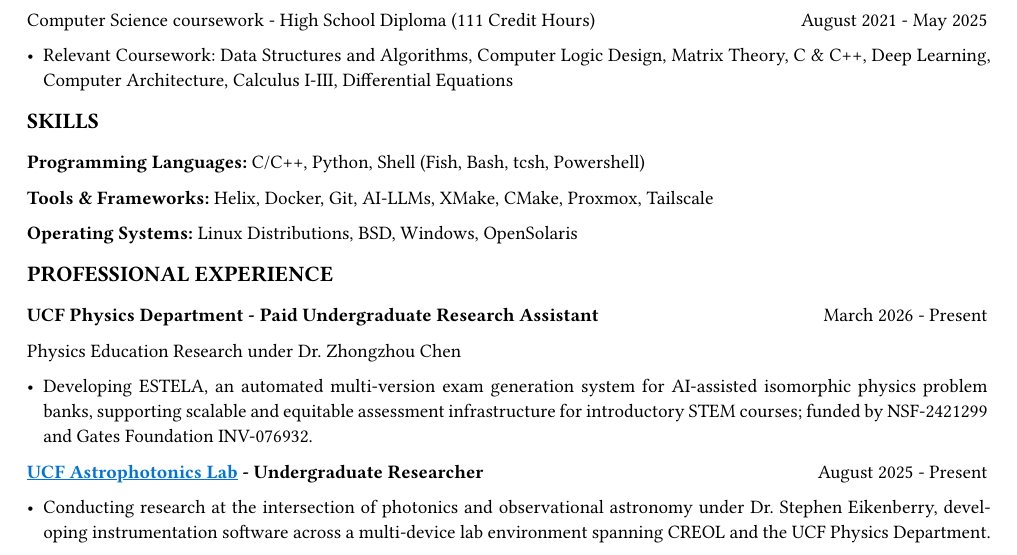
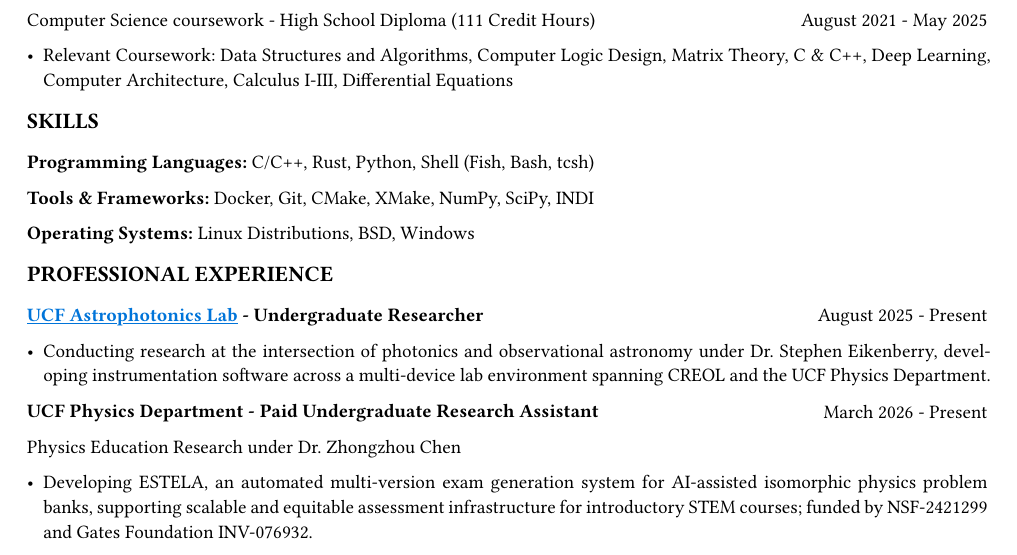
Before and after one commit to jeebuscrossaint/jeebuscrossaint.github.io, a Typst document (resume.typ): part of page 1 of 2, cut so that both start at the same text. Compiled offline with Typst 0.15.

Commit message:
resume: clean skills, add Rust, reorder CREOL above PER
- drop Helix, AI-LLMs, Proxmox, Tailscale from skills
- add Rust, NumPy, SciPy, INDI
- move CREOL above PER — stronger position for physics apps

Co-Authored-By: Claude Sonnet 4.6 <noreply@anthropic.com>

```diff
--- a/resume.typ
+++ b/resume.typ
@@ -36,8 +36,7 @@
 #v(0.1em)
 #text(size: 11pt, weight: "bold")[SKILLS]
 #v(0.05em)
-*Programming Languages:* C/C++, Python, Shell (Fish, Bash, tcsh, Powershell)
+*Programming Languages:* C/C++, Rust, Python, Shell (Fish, Bash, tcsh)
 
-*Tools & Frameworks:* Helix, Docker, Git, AI-LLMs, XMake, CMake, Proxmox, Tailscale
+*Tools & Frameworks:* Docker, Git, CMake, XMake, NumPy, SciPy, INDI
 
-*Operating Systems:* Linux Distributions, BSD, Windows, OpenSolaris
```
Also changed, not shown: resume.pdf, resume.typ (13 more changed lines).
